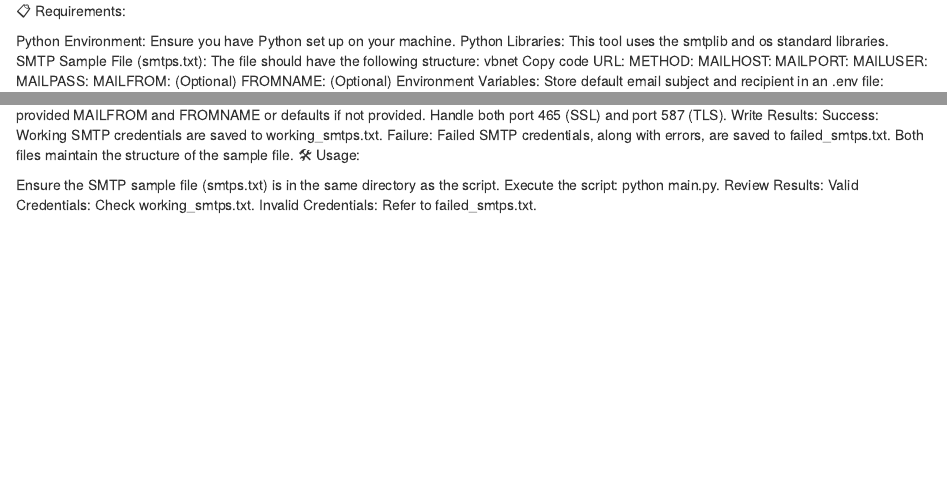
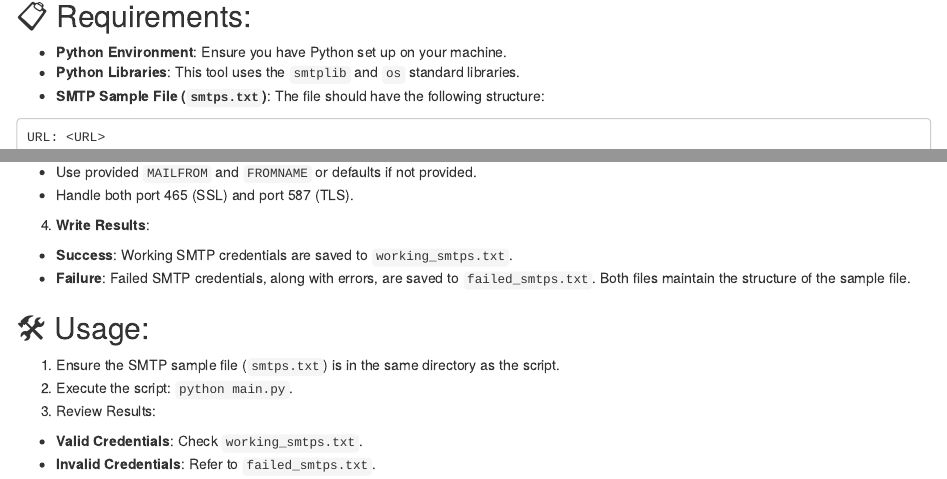
Before and after one commit to sossoplug/smtp_checker, an R Markdown document (README.rmd): the page in a window 1100 px wide, from 60 px down before the commit and from 110 px down after it, so that both start at the same text, and a second part further down, joined at a grey line. Rendered offline with R 4.5, knitr and Pandoc, with nearby package versions.

Commit message:
Update README.rmd

````diff
--- a/README.rmd
+++ b/README.rmd
@@ -2,13 +2,13 @@ SMTP Checker
 
 This tool is designed to test SMTP server credentials from a sample file and report on their validity.
 
-📋 Requirements:
+## 📋 Requirements:
 
-Python Environment: Ensure you have Python set up on your machine.
-Python Libraries: This tool uses the smtplib and os standard libraries.
-SMTP Sample File (smtps.txt): The file should have the following structure:
-vbnet
-Copy code
+- **Python Environment**: Ensure you have Python set up on your machine.
+- **Python Libraries**: This tool uses the `smtplib` and `os` standard libraries.
+- **SMTP Sample File (`smtps.txt`)**: The file should have the following structure:
+
+```
 URL: <URL>
 METHOD: <METHOD>
 MAILHOST: <SMTP_HOST>
@@ -17,4 +17,3 @@ MAILUSER: <SMTP_USER>
 MAILPASS: <SMTP_PASS>
 MAILFROM: <MAIL_FROM> (Optional)
 FROMNAME: <FROM_NAME> (Optional)
-Environment Variables: Store default email subject and recipient in an .env file:
@@ -28,6 +21,0 @@ Test SMTP Credentials:
-Use provided MAILFROM and FROMNAME or defaults if not provided.
-Handle both port 465 (SSL) and port 587 (TLS).
-Write Results:
-Success: Working SMTP credentials are saved to working_smtps.txt.
-Failure: Failed SMTP credentials, along with errors, are saved to failed_smtps.txt. Both files maintain the structure of the sample file.
-🛠 Usage:
@@ -34,6 +25 @@ Failure: Failed SMTP credentials, along with errors, are saved to failed_smtps.t
 
-Ensure the SMTP sample file (smtps.txt) is in the same directory as the script.
-Execute the script: python main.py.
-Review Results:
-Valid Credentials: Check working_smtps.txt.
-Invalid Credentials: Refer to failed_smtps.txt.
@@ -39,0 +31,13 @@ Invalid Credentials: Refer to failed_smtps.txt.
+  - Use provided `MAILFROM` and `FROMNAME` or defaults if not provided.
+  - Handle both port 465 (SSL) and port 587 (TLS).
+4. **Write Results**:
+  - **Success**: Working SMTP credentials are saved to `working_smtps.txt`.
+  - **Failure**: Failed SMTP credentials, along with errors, are saved to `failed_smtps.txt`. Both files maintain the structure of the sample file.
+
+## 🛠 Usage:
+
+1. Ensure the SMTP sample file (`smtps.txt`) is in the same directory as the script.
+2. Execute the script: `python main.py`.
+3. Review Results:
+  - **Valid Credentials**: Check `working_smtps.txt`.
+  - **Invalid Credentials**: Refer to `failed_smtps.txt`.
````
Also changed, not shown: README.rmd (17 more changed lines).
